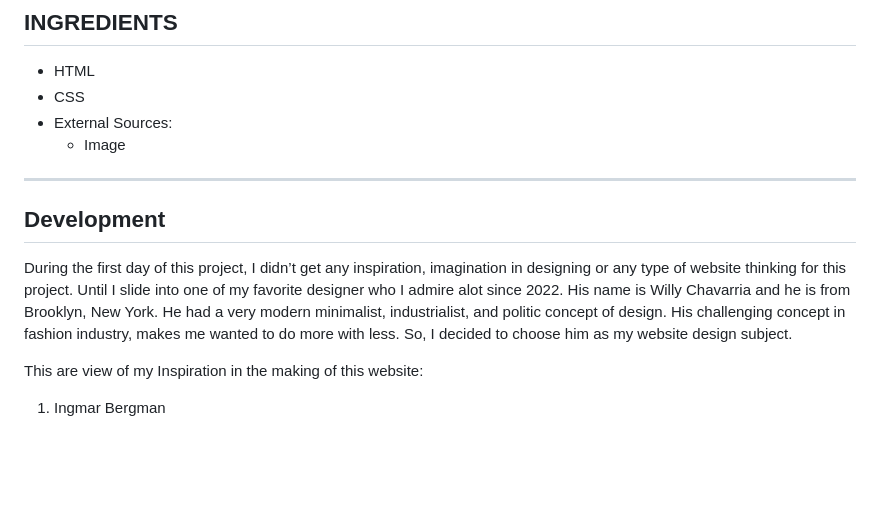
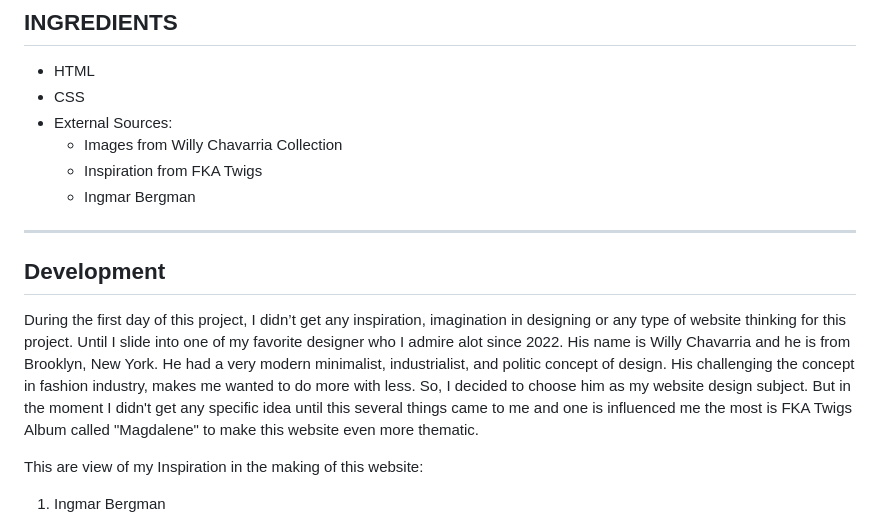
Before and after one commit to RevoU-FSSE-2/week-5-febriaaan22, a Markdown page: README.md, the part around the change. Drawn GitHub-style; blank space fills up the shorter version.

```diff
--- a/README.md
+++ b/README.md
@@ -5,13 +5,14 @@
 - HTML
 - CSS
 - External Sources:
-    - Image
-
+    - Images from Willy Chavarria Collection
+    - Inspiration from FKA Twigs
+    - Ingmar Bergman
 ---
 
 ## Development
 
-During the first day of this project, I didn’t get any inspiration, imagination in designing or any type of website thinking for this project. Until I slide into one of my favorite designer who I admire alot since 2022. His name is Willy Chavarria and he is from Brooklyn, New York. He had a very modern minimalist, industrialist, and politic concept of design. His challenging concept in fashion industry, makes me wanted to do more with less. So, I decided to choose him as my website design subject.
+During the first day of this project, I didn’t get any inspiration, imagination in designing or any type of website thinking for this project. Until I slide into one of my favorite designer who I admire alot since 2022. His name is Willy Chavarria and he is from Brooklyn, New York. He had a very modern minimalist, industrialist, and politic concept of design. His challenging the concept in fashion industry, makes me wanted to do more with less. So, I decided to choose him as my website design subject. But in the moment I didn't get any specific idea until this several things came to me and one is influenced me the most is FKA Twigs Album called "Magdalene" to make this website even more thematic.
 
 
 This are view of my Inspiration in the making of this website:
```
